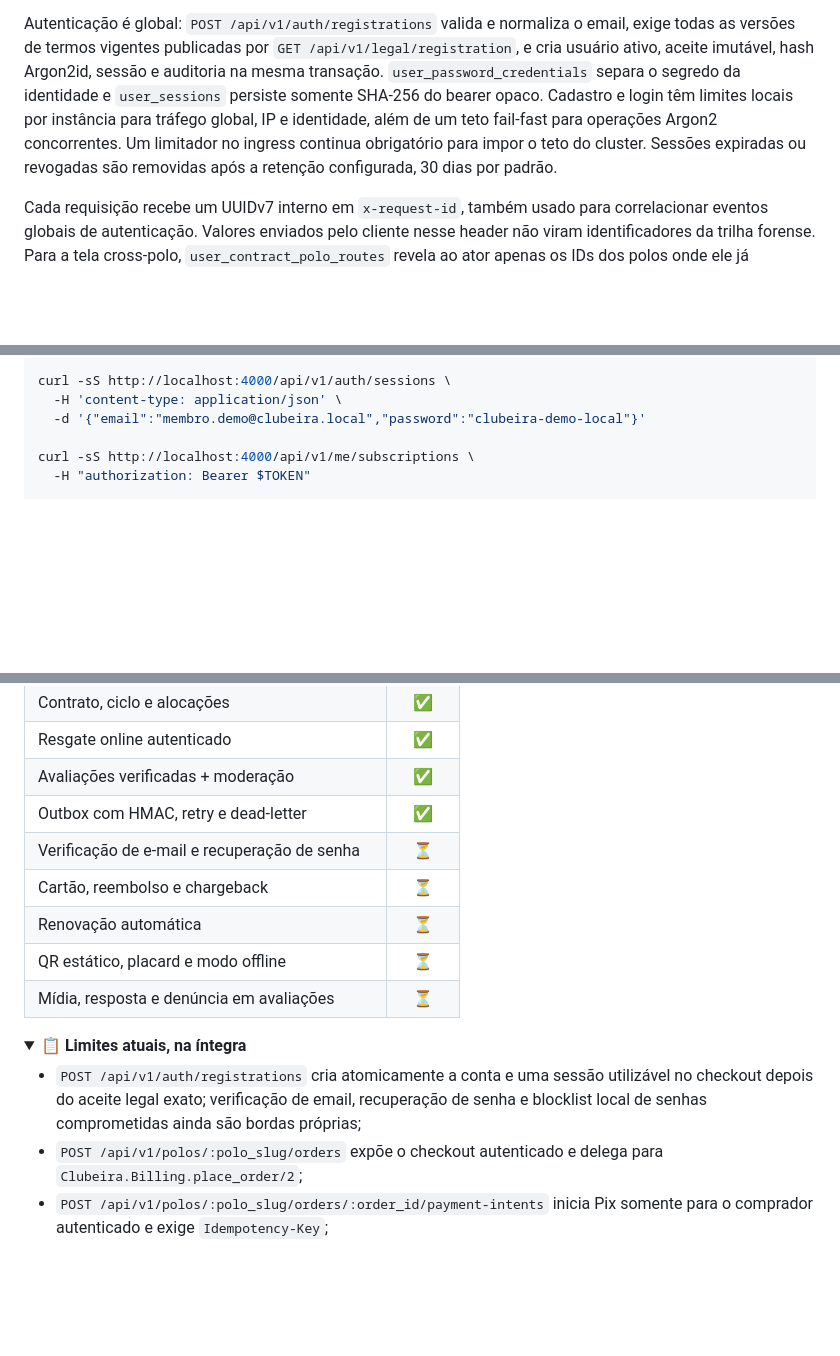
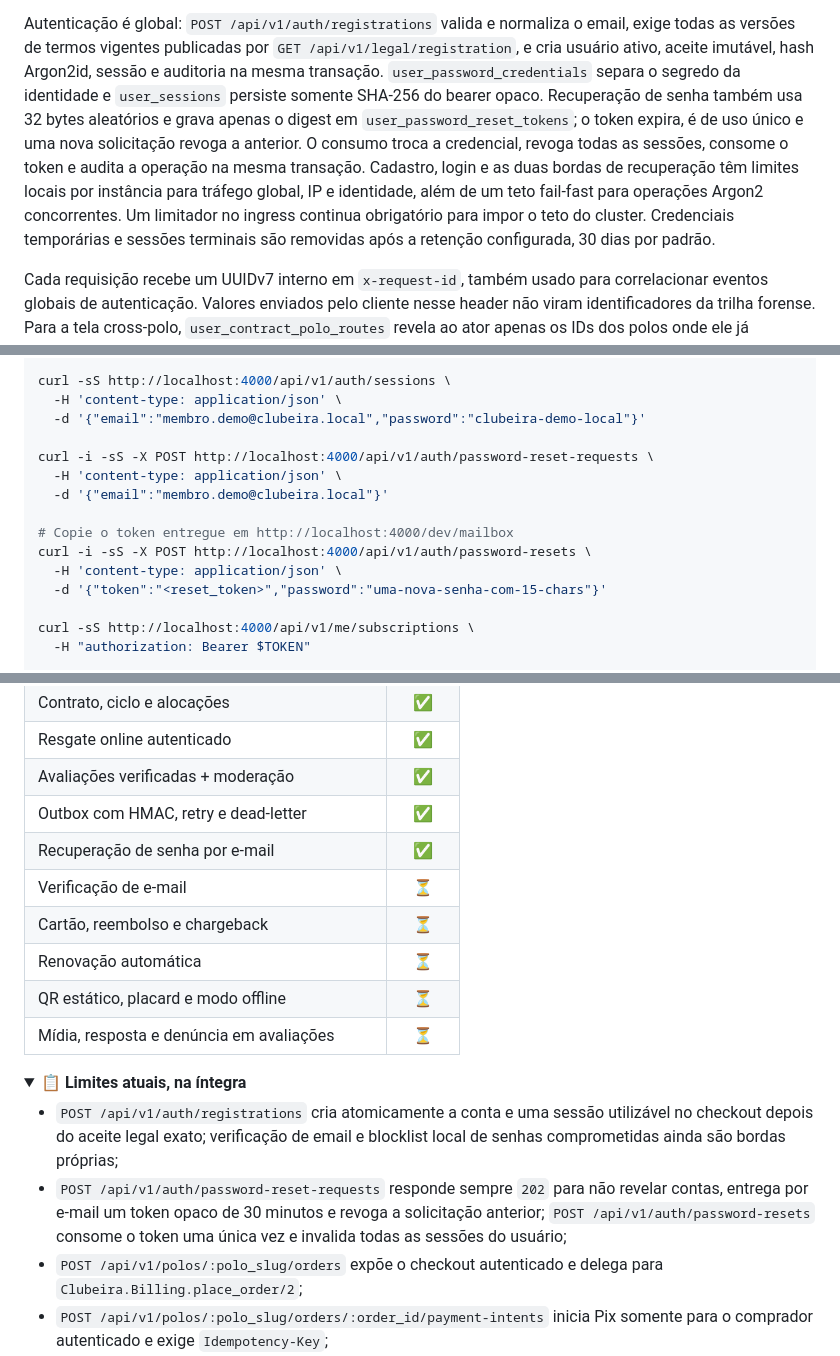
Before and after one commit to gabrielmaialva33/clubeira, a Markdown page: README.md, 3 parts joined by grey strips. Rendered like a GitHub page; folded sections open; blank space fills up the shorter version.

Commit message:
chore(docs): document password recovery flow, architecture, and API endpoints

```diff
--- a/README.md
+++ b/README.md
@@ -265,11 +265,15 @@ email, exige todas as versões de termos vigentes publicadas por
 `GET /api/v1/legal/registration`, e cria usuário ativo, aceite imutável, hash
 Argon2id, sessão e auditoria na mesma transação.
 `user_password_credentials` separa o segredo da identidade e `user_sessions`
-persiste somente SHA-256 do bearer opaco. Cadastro e login têm limites locais
-por instância para tráfego global, IP e identidade, além de um teto fail-fast
-para operações Argon2 concorrentes. Um limitador no ingress continua
-obrigatório para impor o teto do cluster. Sessões expiradas ou revogadas são
-removidas após a retenção configurada, 30 dias por padrão.
+persiste somente SHA-256 do bearer opaco. Recuperação de senha também usa 32
+bytes aleatórios e grava apenas o digest em `user_password_reset_tokens`; o
+token expira, é de uso único e uma nova solicitação revoga a anterior. O
+consumo troca a credencial, revoga todas as sessões, consome o token e audita a
+operação na mesma transação. Cadastro, login e as duas bordas de recuperação
+têm limites locais por instância para tráfego global, IP e identidade, além de
+um teto fail-fast para operações Argon2 concorrentes. Um limitador no ingress
+continua obrigatório para impor o teto do cluster. Credenciais temporárias e
+sessões terminais são removidas após a retenção configurada, 30 dias por padrão.
 
 Cada requisição recebe um UUIDv7 interno em `x-request-id`, também usado para
 correlacionar eventos globais de autenticação. Valores enviados pelo cliente
@@ -351,6 +357,15 @@ curl -sS -X POST http://localhost:4000/api/v1/auth/registrations \
 curl -sS http://localhost:4000/api/v1/auth/sessions \
   -H 'content-type: application/json' \
   -d '{"email":"membro.demo@clubeira.local","password":"clubeira-demo-local"}'
+
+curl -i -sS -X POST http://localhost:4000/api/v1/auth/password-reset-requests \
+  -H 'content-type: application/json' \
+  -d '{"email":"membro.demo@clubeira.local"}'
+
+# Copie o token entregue em http://localhost:4000/dev/mailbox
+curl -i -sS -X POST http://localhost:4000/api/v1/auth/password-resets \
+  -H 'content-type: application/json' \
+  -d '{"token":"<reset_token>","password":"uma-nova-senha-com-15-chars"}'
 
 curl -sS http://localhost:4000/api/v1/me/subscriptions \
   -H "authorization: Bearer $TOKEN"
@@ -526,7 +541,8 @@ alterar a configuração versionada.
 | Resgate online autenticado | ✅ |
 | Avaliações verificadas + moderação | ✅ |
 | Outbox com HMAC, retry e dead-letter | ✅ |
-| Verificação de e-mail e recuperação de senha | ⏳ |
+| Recuperação de senha por e-mail | ✅ |
+| Verificação de e-mail | ⏳ |
 | Cartão, reembolso e chargeback | ⏳ |
 | Renovação automática | ⏳ |
 | QR estático, placard e modo offline | ⏳ |
@@ -536,9 +552,12 @@ alterar a configuração versionada.
 <summary><strong>📋 Limites atuais, na íntegra</strong></summary>
 
 - `POST /api/v1/auth/registrations` cria atomicamente a conta e uma sessão
-  utilizável no checkout depois do aceite legal exato; verificação de email,
-  recuperação de senha e blocklist local de senhas comprometidas ainda são
-  bordas próprias;
+  utilizável no checkout depois do aceite legal exato; verificação de email e
+  blocklist local de senhas comprometidas ainda são bordas próprias;
+- `POST /api/v1/auth/password-reset-requests` responde sempre `202` para não
+  revelar contas, entrega por e-mail um token opaco de 30 minutos e revoga a
+  solicitação anterior; `POST /api/v1/auth/password-resets` consome o token uma
+  única vez e invalida todas as sessões do usuário;
 - `POST /api/v1/polos/:polo_slug/orders` expõe o checkout autenticado e delega
   para `Clubeira.Billing.place_order/2`;
 - `POST /api/v1/polos/:polo_slug/orders/:order_id/payment-intents` inicia Pix
```
Also changed, not shown: other parts of README.md (+2 -0 lines), docs/architecture.md (+29 -7 lines).
